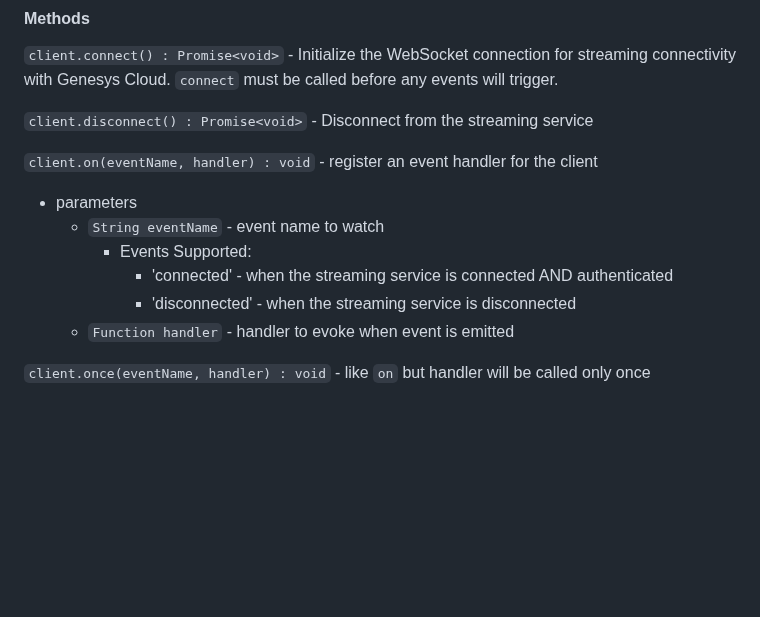
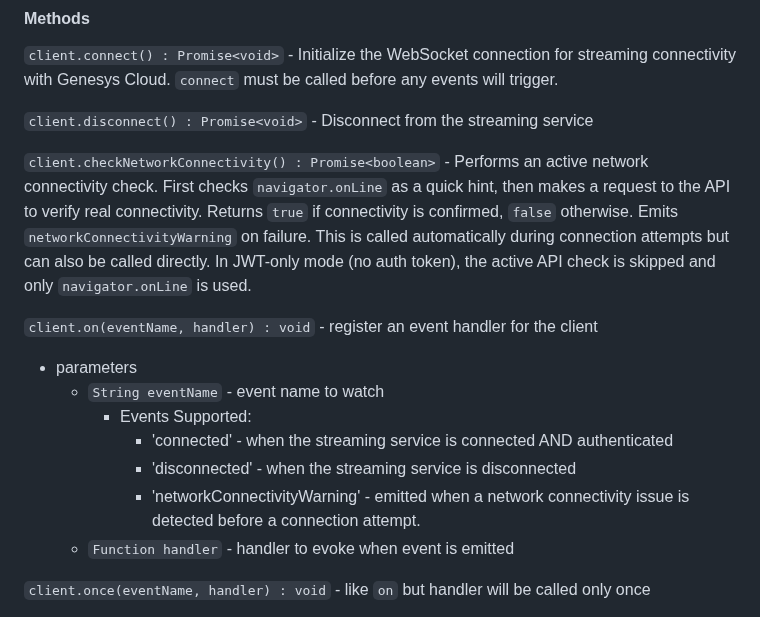
Before and after one commit to purecloudlabs/genesys-cloud-streaming-client, a Markdown page: doc/documentation.md, the part around the change. GitHub-like rendering; blank space fills up the shorter version.

Commit message:
STREAM-838-: update documentation with new event

```diff
--- a/doc/documentation.md
+++ b/doc/documentation.md
@@ -73,6 +73,14 @@ connectivity with Genesys Cloud. `connect` must be called before any events will
 `client.disconnect() : Promise<void>` - Disconnect from the streaming
 service
 
+`client.checkNetworkConnectivity() : Promise<boolean>` - Performs an active network
+connectivity check. First checks `navigator.onLine` as a quick hint, then makes a
+request to the API to verify real connectivity. Returns `true` if connectivity is
+confirmed, `false` otherwise. Emits `networkConnectivityWarning` on failure. This is
+called automatically during connection attempts but can also be called directly.
+In JWT-only mode (no auth token), the active API check is skipped and only
+`navigator.onLine` is used.
+
 `client.on(eventName, handler) : void` - register an event handler for the client
 
 - parameters
@@ -80,6 +88,8 @@ service
       - Events Supported:
         - 'connected' - when the streaming service is connected AND authenticated
         - 'disconnected' - when the streaming service is disconnected
+        - 'networkConnectivityWarning' - emitted when a network connectivity issue is detected
+          before a connection attempt.
   - `Function handler` - handler to evoke when event is emitted
 
 `client.once(eventName, handler) : void` - like `on` but handler will be called only once
```
